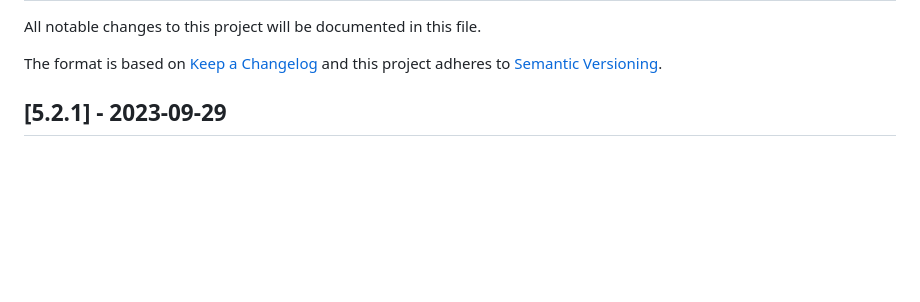
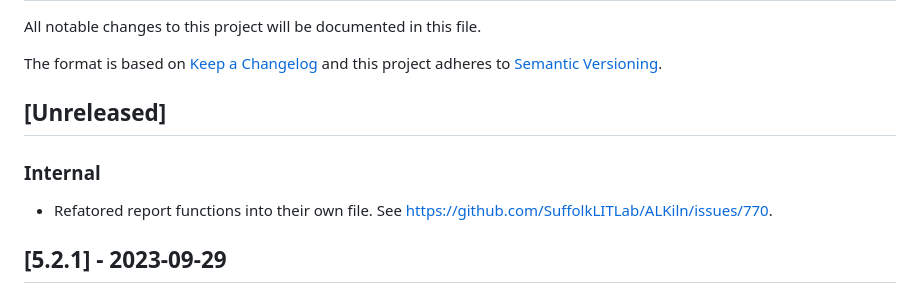
Before and after one commit to SuffolkLITLab/ALKiln, a Markdown page: CHANGELOG.md, the part around the change. GitHub-like rendering; blank space fills up the shorter version.

```diff
--- a/CHANGELOG.md
+++ b/CHANGELOG.md
@@ -42,7 +42,10 @@ Format:
 ### Internal
 -
 -->
-<!-- ## [Unreleased] -->
+## [Unreleased]
+
+### Internal
+- Refatored report functions into their own file. See https://github.com/SuffolkLITLab/ALKiln/issues/770.
 
 ## [5.2.1] - 2023-09-29
 
```
